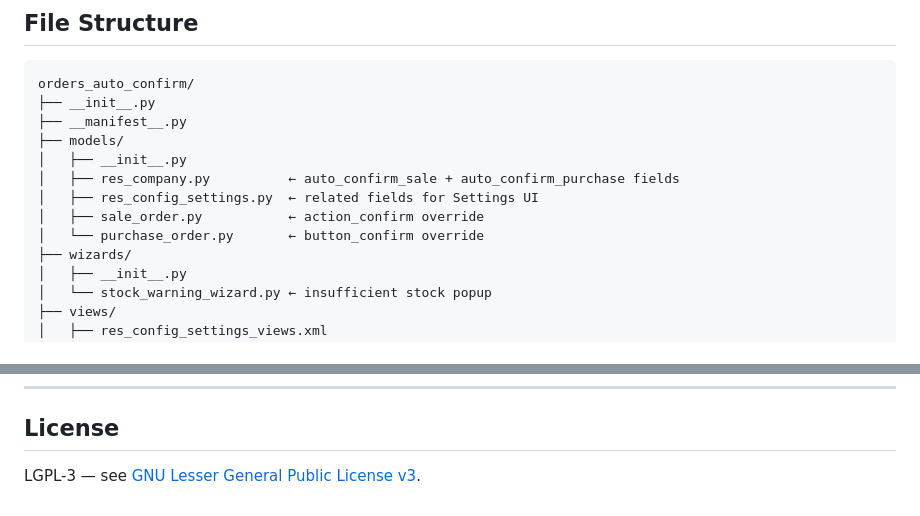
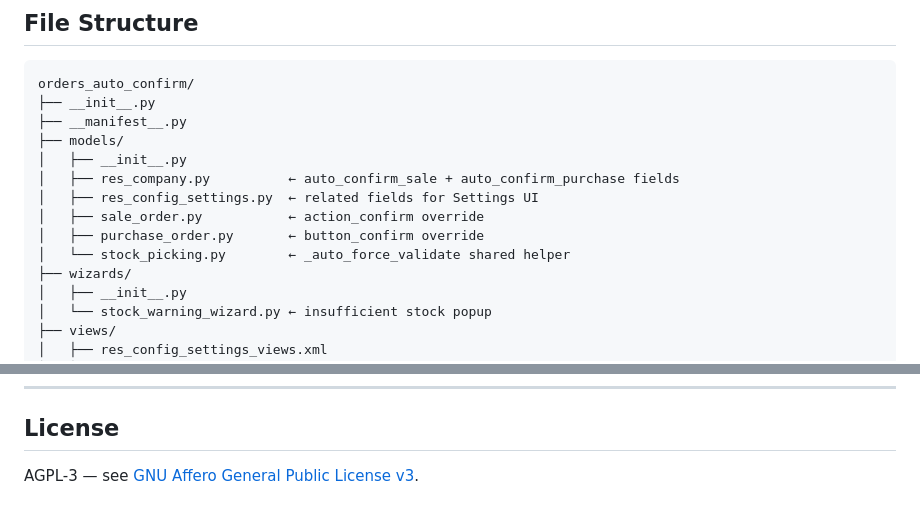
Before and after one commit to moozw/odoo-automate-orders, a Markdown page: README.md, 2 parts joined by grey strips. GitHub-like rendering.

Commit message:
[FIX] orders_auto_confirm: fix README licence (LGPL-3 → AGPL-3) and add stock_picking.py to file structure
Co-Authored-By: Claude Sonnet 4.6 <noreply@anthropic.com>

```diff
--- a/README.md
+++ b/README.md
@@ -99,7 +99,8 @@ orders_auto_confirm/
 │   ├── res_company.py          ← auto_confirm_sale + auto_confirm_purchase fields
 │   ├── res_config_settings.py  ← related fields for Settings UI
 │   ├── sale_order.py           ← action_confirm override
-│   └── purchase_order.py       ← button_confirm override
+│   ├── purchase_order.py       ← button_confirm override
+│   └── stock_picking.py        ← _auto_force_validate shared helper
 ├── wizards/
 │   ├── __init__.py
 │   └── stock_warning_wizard.py ← insufficient stock popup
@@ -125,4 +126,4 @@ orders_auto_confirm/
 
 ## License
 
-LGPL-3 — see [GNU Lesser General Public License v3](https://www.gnu.org/licenses/lgpl-3.0.html).
+AGPL-3 — see [GNU Affero General Public License v3](https://www.gnu.org/licenses/agpl-3.0.html).
```
